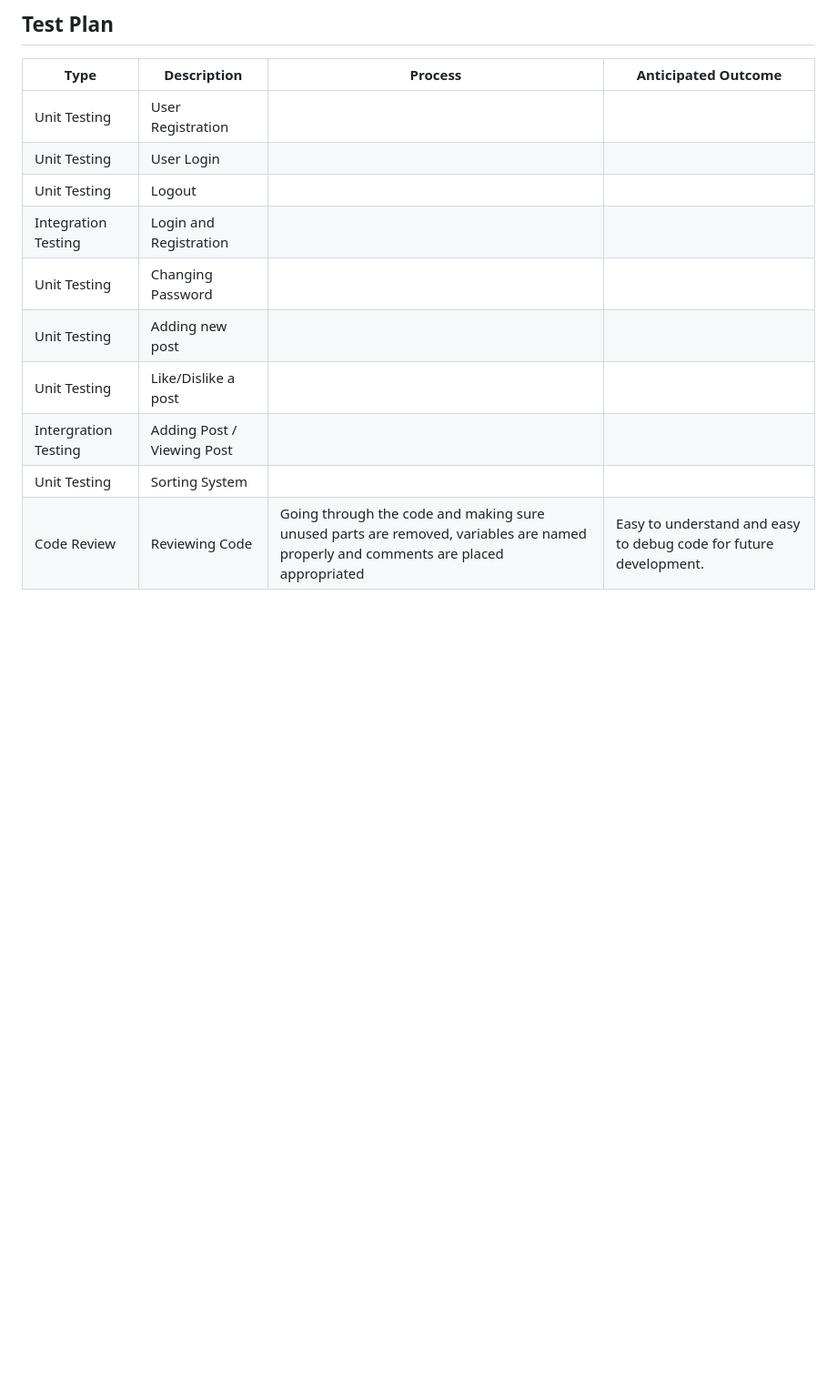
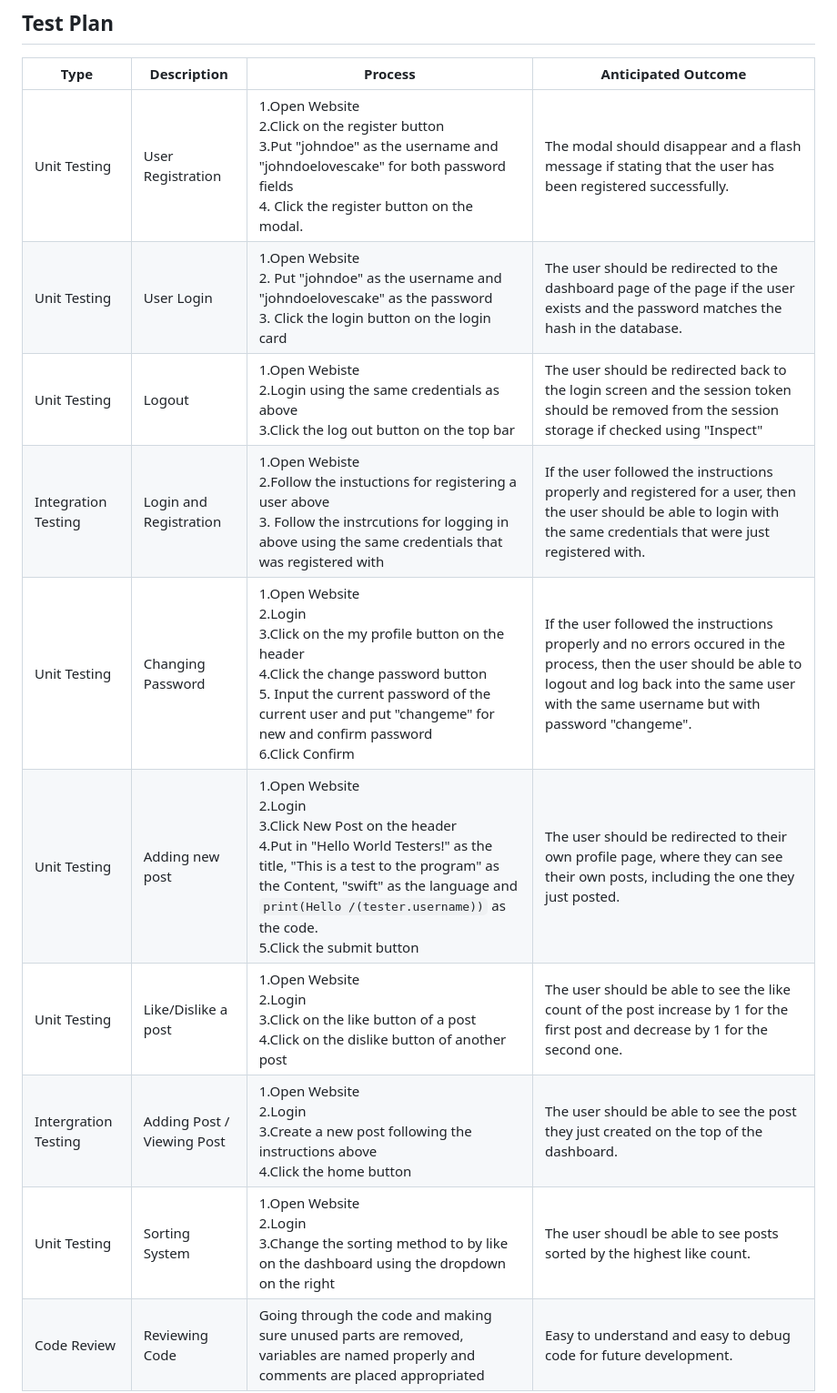
Before and after one commit to Bernard-LTW/unit4_project, a Markdown page: README.md, the part around the change. Shown at 91% size. Drawn GitHub-style; blank space fills up the shorter version.

Commit message:
test plan done bro

```diff
--- a/README.md
+++ b/README.md
@@ -130,15 +130,15 @@ I will design a social media platfom on a website built with Flask, Bootstap, HT
 
 | Type                 | Description                | Process                                                      | Anticipated Outcome                                          |
 | -------------------- | -------------------------- | ------------------------------------------------------------ | ------------------------------------------------------------ |
-| Unit Testing         | User Registration          |                                                              |                                                              |
-| Unit Testing         | User Login                 |                                                              |                                                              |
-| Unit Testing         | Logout                     |                                                              |                                                              |
-| Integration Testing  | Login and Registration     |                                                              |                                                              |
-| Unit Testing         | Changing Password          |                                                              |                                                              |
-| Unit Testing         | Adding new post            |                                                              |                                                              |
-| Unit Testing         | Like/Dislike a post        |                                                              |                                                              |
-| Intergration Testing | Adding Post / Viewing Post |                                                              |                                                              |
-| Unit Testing         | Sorting System             |                                                              |                                                              |
+| Unit Testing         | User Registration          | 1.Open Website<br/>2.Click on the register button<br/>3.Put "johndoe" as the username and "johndoelovescake" for both password fields<br/>4. Click the register button on the modal. | The modal should disappear and a flash message if stating that the user has been registered successfully. |
+| Unit Testing         | User Login                 | 1.Open Website<br />2. Put "johndoe" as the username and "johndoelovescake" as the password<br />3. Click the login button on the login card | The user should be redirected to the dashboard page of the page if the user exists and the password matches the hash in the database. |
+| Unit Testing         | Logout                     | 1.Open Webiste<br />2.Login using the same credentials as above<br />3.Click the log out button on the top bar | The user should be redirected back to the login screen and the session token should be removed from the session storage if checked using "Inspect" |
+| Integration Testing  | Login and Registration     | 1.Open Webiste<br />2.Follow the instuctions for registering a user above<br />3. Follow the instrcutions for logging in above using the same credentials that was registered with<br /> | If the user followed the instructions properly and registered for a user, then the user should be able to login with the same credentials that were just registered with. |
+| Unit Testing         | Changing Password          | 1.Open Website<br />2.Login<br />3.Click on the my profile button on the header<br />4.Click the change password button<br />5. Input the current password of the current user and put "changeme" for new and confirm password<br />6.Click Confirm | If the user followed the instructions properly and no errors occured in the process, then the user should be able to logout and log back into the same user with the same username but with password "changeme". |
+| Unit Testing         | Adding new post            | 1.Open Website<br />2.Login<br />3.Click New Post on the header<br />4.Put in "Hello World Testers!" as the title, "This is a test to the program" as the Content, "swift" as the language and `print(Hello /(tester.username))` as the code.<br />5.Click the submit button | The user should be redirected to their own profile page, where they can see their own posts, including the one they just posted. |
+| Unit Testing         | Like/Dislike a post        | 1.Open Website<br />2.Login<br />3.Click on the like button of a post<br />4.Click on the dislike button of another post | The user should be able to see the like count of the post increase by 1 for the first post and decrease by 1 for the second one. |
+| Intergration Testing | Adding Post / Viewing Post | 1.Open Website<br />2.Login<br />3.Create a new post following the instructions above<br />4.Click the home button | The user should be able to see the post they just created on the top of the dashboard. |
+| Unit Testing         | Sorting System             | 1.Open Website<br />2.Login<br />3.Change the sorting method to by like on the dashboard using the dropdown on the right | The user shoudl be able to see posts sorted by the highest like count. |
 | Code Review          | Reviewing Code             | Going through the code and making sure unused parts are removed, variables are named properly and comments are placed appropriated | Easy to understand and easy to debug code for future development. |
 
 # Criteria C: Development
```
